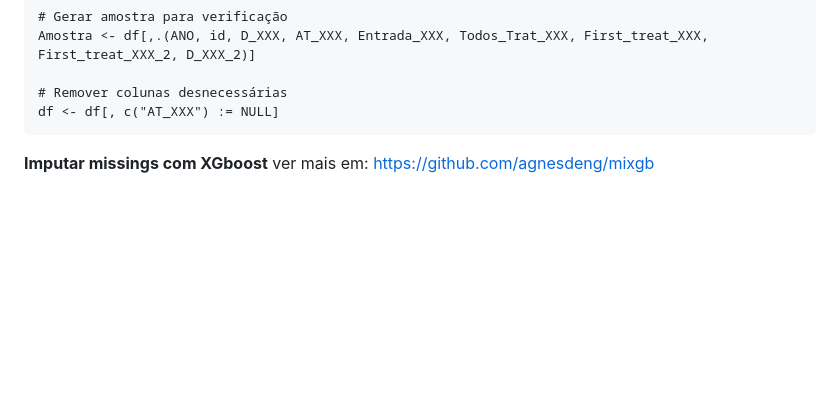
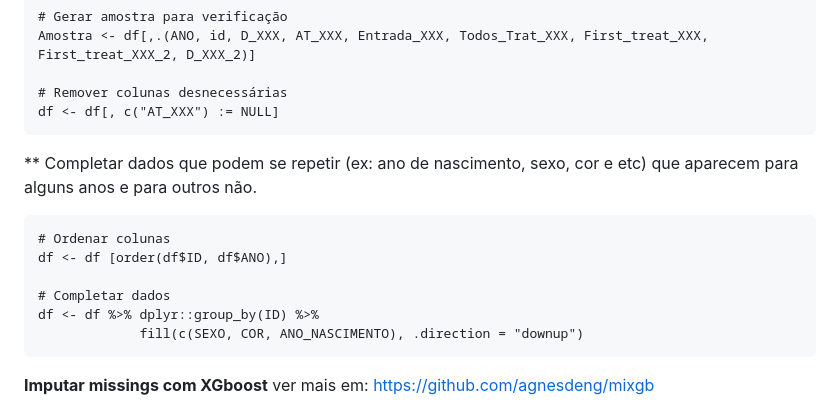
Before and after one commit to silviopaula/Comandos_Codigos, a Markdown page: Comandos R.md, the part around one of its changes. Rendered like a GitHub page; blank space fills up the shorter version.

````diff
--- a/Comandos R.md
+++ b/Comandos R.md
@@ -1980,6 +1980,15 @@ Amostra <- df[,.(ANO, id, D_XXX, AT_XXX, Entrada_XXX, Todos_Trat_XXX, First_trea
 df <- df[, c("AT_XXX") := NULL]
 ```
 
+** Completar dados que podem se repetir (ex: ano de nascimento, sexo, cor e etc) que aparecem para alguns anos e para outros não.
+```
+# Ordenar colunas
+df <- df [order(df$ID, df$ANO),]
+
+# Completar dados
+df <- df %>% dplyr::group_by(ID) %>%
+             fill(c(SEXO, COR, ANO_NASCIMENTO), .direction = "downup")
+```
 
 **Imputar missings com XGboost**
 ver mais em: https://github.com/agnesdeng/mixgb
````
Also changed, not shown: other parts of Comandos R.md (+1 -1 lines).
